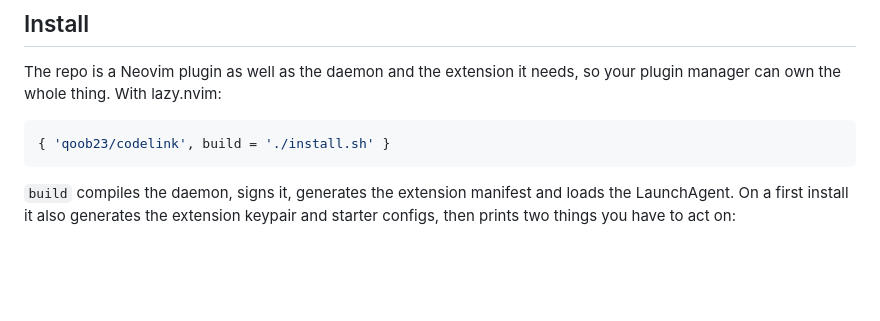
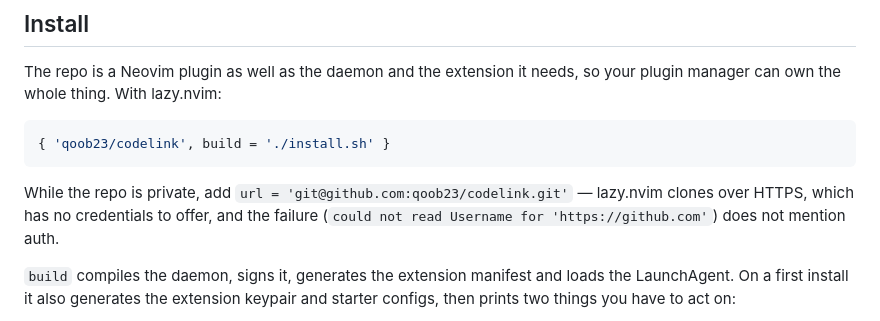
Before and after one commit to qoob23/codelink, a Markdown page: README.md, the part around the change. Drawn GitHub-style; blank space fills up the shorter version.

Commit message:
docs: note the ssh url needed while the repo is private

````diff
--- a/README.md
+++ b/README.md
@@ -25,6 +25,10 @@ your plugin manager can own the whole thing. With lazy.nvim:
 ```lua
 { 'qoob23/codelink', build = './install.sh' }
 ```
+
+While the repo is private, add `url = 'git@github.com:qoob23/codelink.git'` —
+lazy.nvim clones over HTTPS, which has no credentials to offer, and the failure
+(`could not read Username for 'https://github.com'`) does not mention auth.
 
 `build` compiles the daemon, signs it, generates the extension manifest and
 loads the LaunchAgent. On a first install it also generates the extension
````
